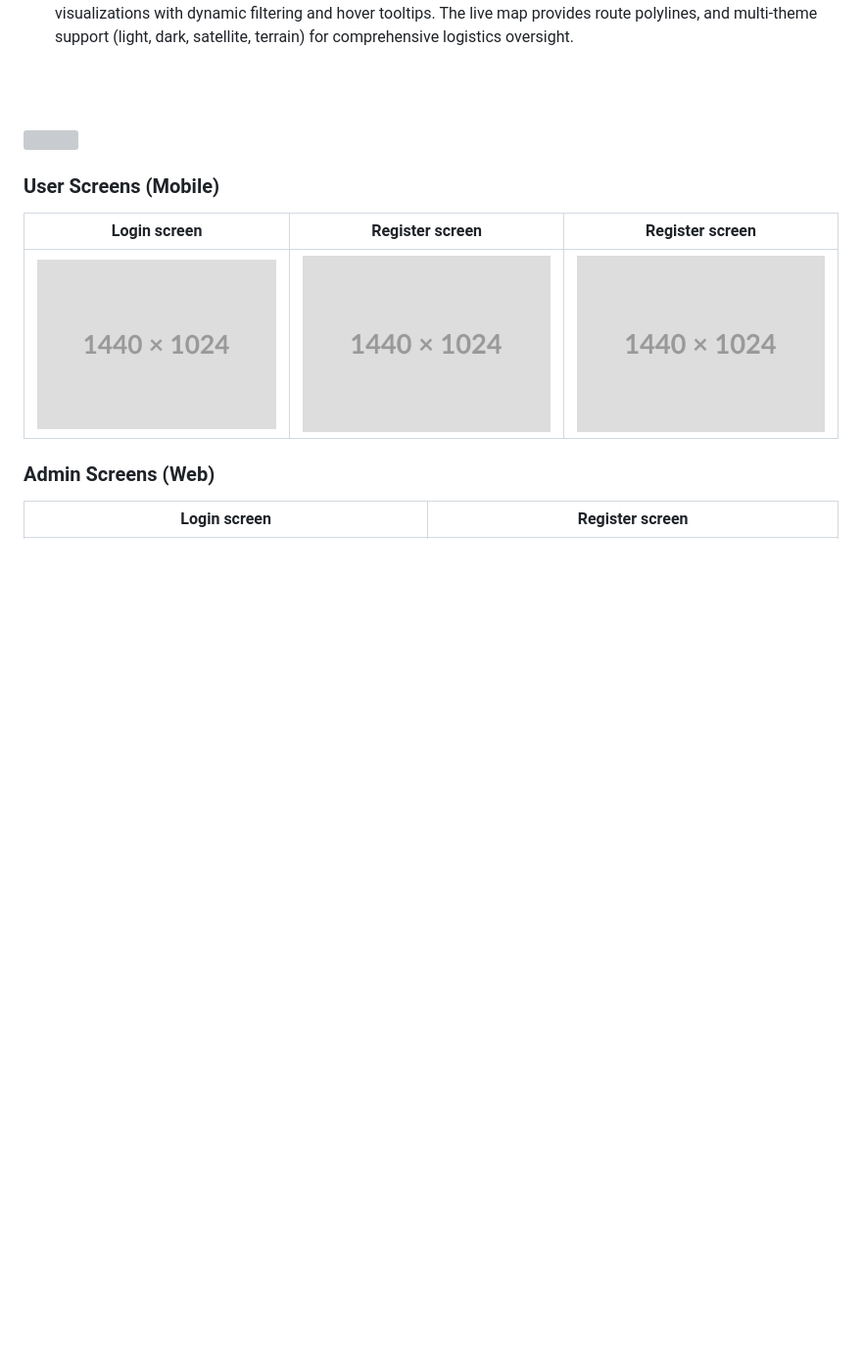
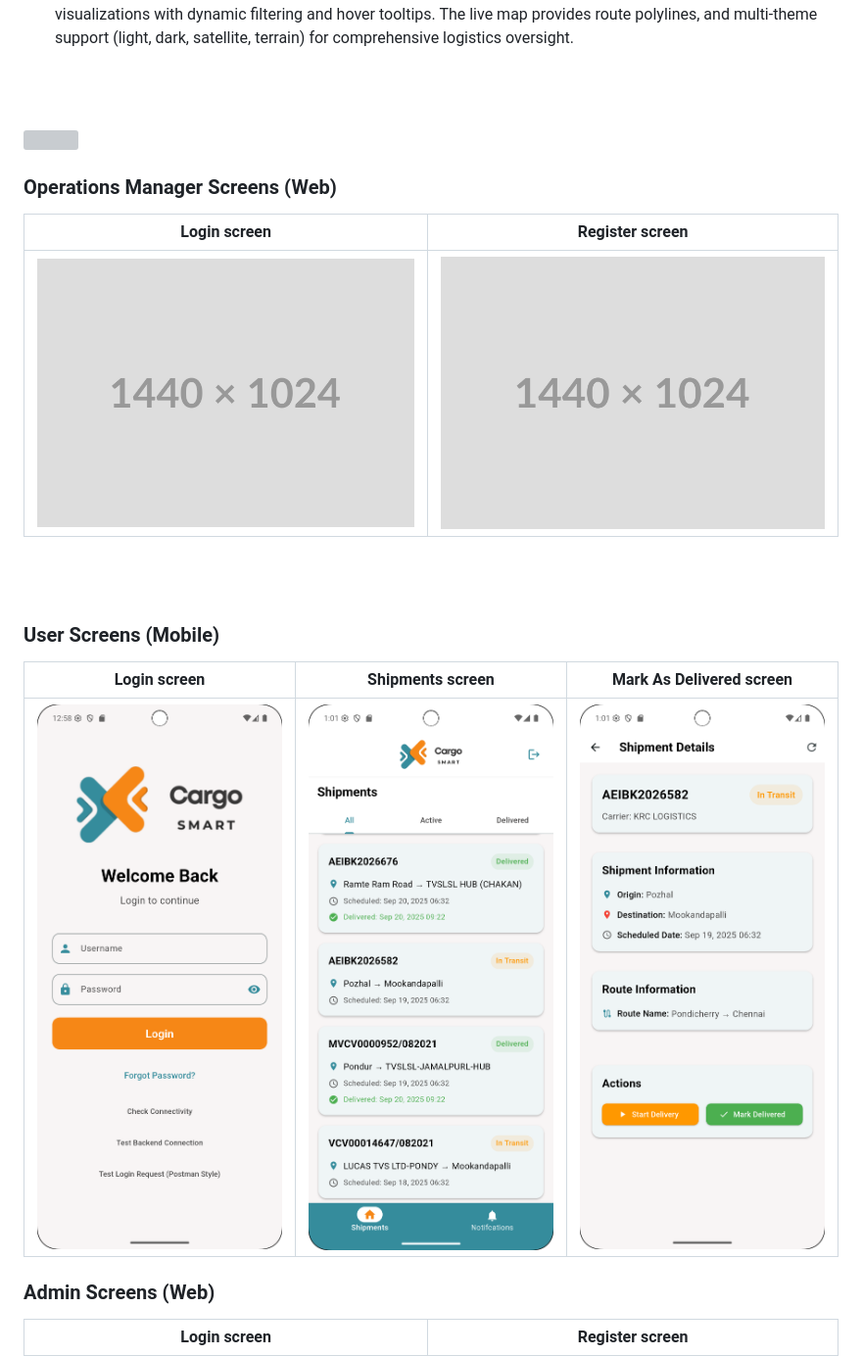
Before and after one commit to Moustafa-Haydar/cargo-smart, a Markdown page: README.md, the part around the change. Shown: that part at 98% size. GitHub-like rendering; pictures changed too: readme/demo/screens - mobile/mobile - login.png (added), readme/demo/screens - mobile/mobile - mark as delivered.png (added), readme/demo/screens - mobile/mobile - shipments.png (added); blank space fills up the shorter version; grey boxes are pictures that could not be loaded.

Commit message:
readme - add mobile demo ss

```diff
--- a/README.md
+++ b/README.md
@@ -33,11 +33,19 @@ CargoSmart is an AI-powered intelligent logistics platform that leverages machin
 <!-- Demo -->
 <img src="./readme/title5.svg"/>
 
+### Operations Manager Screens (Web)
+
+| Login screen                            | Register screen                       |
+| --------------------------------------- | ------------------------------------- |
+| ![Landing](./readme/demo/1440x1024.png) | ![fsdaf](./readme/demo/1440x1024.png) |
+
+<br><br>
+
 ### User Screens (Mobile)
 
-| Login screen                            | Register screen                       | Register screen                       |
-| --------------------------------------- | ------------------------------------- | ------------------------------------- |
-| ![Landing](./readme/demo/1440x1024.png) | ![fsdaf](./readme/demo/1440x1024.png) | ![fsdaf](./readme/demo/1440x1024.png) |
+| Login screen                                                          | Shipments screen                                                        | Mark As Delivered screen                                                            |
+| --------------------------------------------------------------------- | ----------------------------------------------------------------------- | ----------------------------------------------------------------------------------- |
+| ![Landing](./readme/demo/screens%20-%20mobile/mobile%20-%20login.png) | ![fsdaf](./readme/demo/screens%20-%20mobile/mobile%20-%20shipments.png) | ![fsdaf](./readme/demo/screens%20-%20mobile/mobile%20-%20mark%20as%20delivered.png) |
 
 ### Admin Screens (Web)
 
```
Also changed, not shown: readme/demo/screens - mobile/mobile - notifications.png (added), 5 other files.
